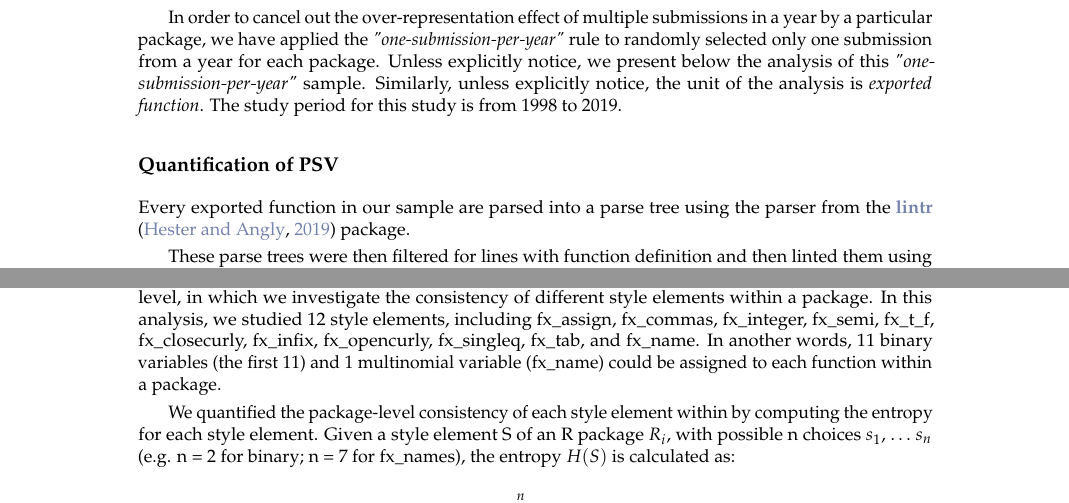
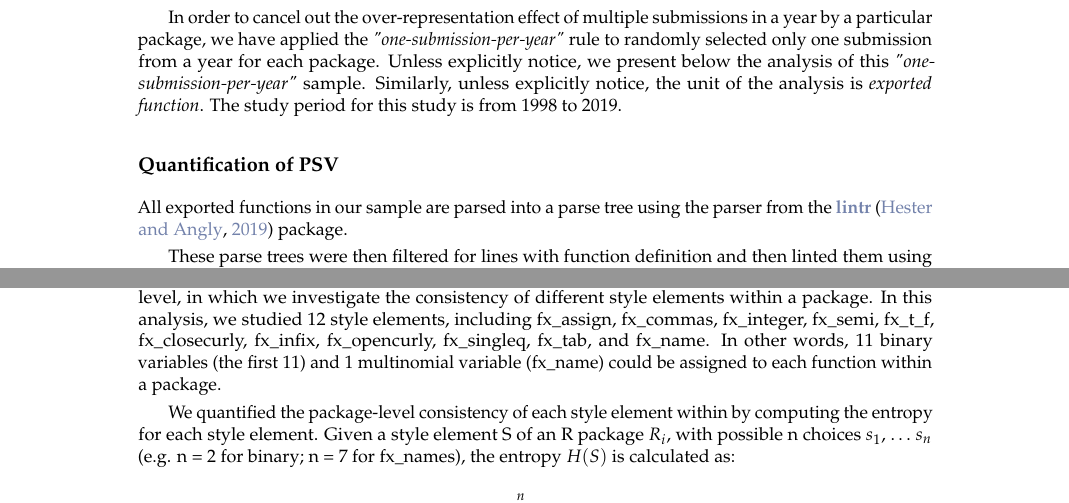
Before and after one commit to chainsawriot/rstyle, a LaTeX document (rjournal_submission/RJwrapper.tex, which reads rjournal_submission/yenetal.tex): two parts of pages 2 and 5 of 14, joined at a grey line, cut so that both start at the same text. Compiled offline with pdfLaTeX.

Commit message:
fix typo

```diff
--- a/rjournal_submission/yenetal.tex
+++ b/rjournal_submission/yenetal.tex
@@ -81,7 +81,7 @@ In order to cancel out the over-representation effect of multiple submissions in
 
 \subsection{Quantification of PSV}
 
-Every exported function in our sample are parsed into a parse tree using the parser from the \CRANpkg{lintr} \citep{lintr} package.
+All exported functions in our sample are parsed into a parse tree using the parser from the \CRANpkg{lintr} \citep{lintr} package.
 
 These parse trees were then filtered for lines with function definition and then linted them using the linters from the lintr package to detect for various style-elements. Style-elements considered in this study are:
 
@@ -249,7 +249,7 @@ We selected the largest 20 communities for further analysis. The purpose of this
 
 \subsection{Methodology of within-package variations analysis}
 
-Maintaining a consistent style in source code can enable efficient reading by multiple readers \citep{gillespie2016efficient} \footnote{Maintaining a consistent style is even thought to be a quality of a successful R programmer in \citet{gillespie2016efficient}.}. In addition to community-level analysis, we extend our work to the package-level, in which we investigate the consistency of different style elements within a package. In this analysis, we studied 12 style elements, including fx\_assign, fx\_commas, fx\_integer, fx\_semi, fx\_t\_f, fx\_closecurly, fx\_infix, fx\_opencurly, fx\_singleq, fx\_tab, and fx\_name.  In another words, 11 binary variables (the first 11) and 1 multinomial variable (fx\_name) could be assigned to each function within a package.
+Maintaining a consistent style in source code can enable efficient reading by multiple readers \citep{gillespie2016efficient} \footnote{Maintaining a consistent style is even thought to be a quality of a successful R programmer in \citet{gillespie2016efficient}.}. In addition to community-level analysis, we extend our work to the package-level, in which we investigate the consistency of different style elements within a package. In this analysis, we studied 12 style elements, including fx\_assign, fx\_commas, fx\_integer, fx\_semi, fx\_t\_f, fx\_closecurly, fx\_infix, fx\_opencurly, fx\_singleq, fx\_tab, and fx\_name.  In other words, 11 binary variables (the first 11) and 1 multinomial variable (fx\_name) could be assigned to each function within a package.
 
 We quantified the package-level consistency of each style element within by computing the entropy for each style element. Given a style element S of an R package $R_{i}$, with possible n choices $s_{1}$, $\mathellipsis$ $s_{n}$ (e.g. n = 2 for binary; n = 7 for fx\_names), the entropy $H(S)$ is calculated as:
 
```
